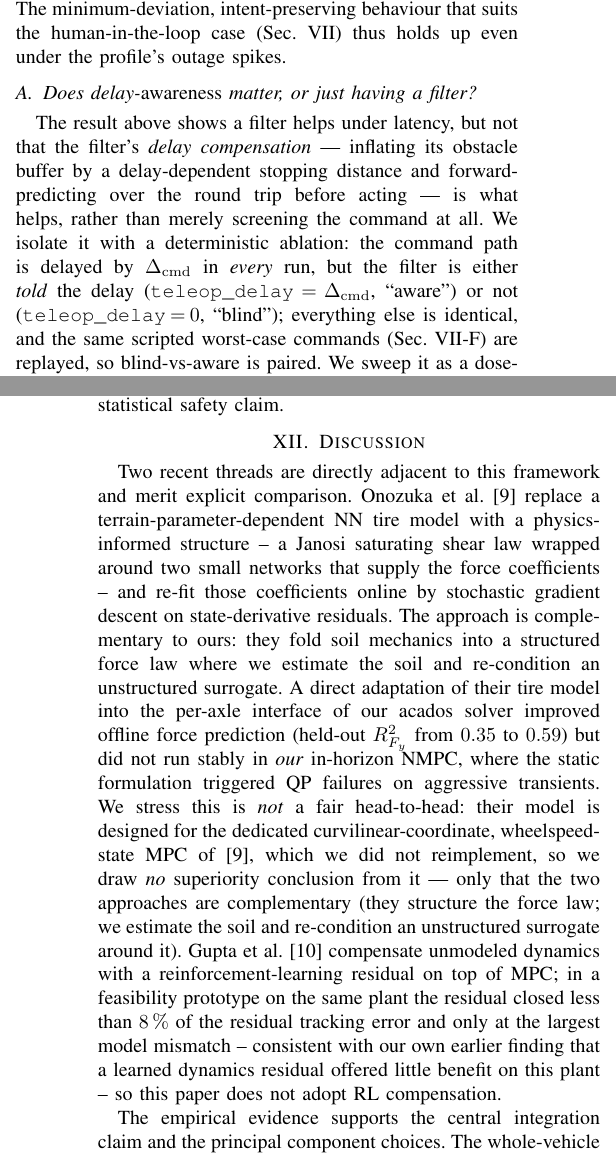
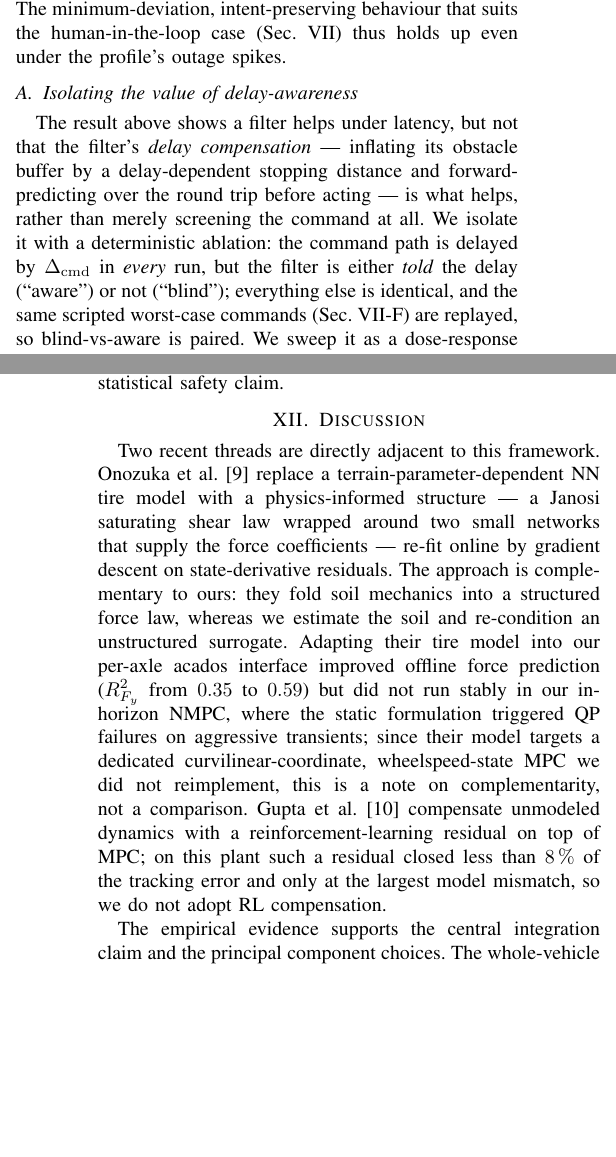
Before and after one commit to ksha23/offroad-control, a LaTeX paper (my_paper/paper.tex): two parts of the columns of pages 17 and 19 of 27, joined at a grey line, cut so that both start at the same text, the shorter picture padded with empty space. Compiled offline with pdfLaTeX.

Commit message:
paper: tighten VIII-XII - drop teleop_delay name, trim Onozuka/Gupta tangent, de-hedge

```diff
--- a/my_paper/paper.tex
+++ b/my_paper/paper.tex
@@ -1942,7 +1942,7 @@ even under the profile's outage spikes.
   \label{fig:latency_comp}
 \end{figure*}
 
-\subsection{Does delay-\emph{awareness} matter, or just having a filter?}
+\subsection{Isolating the value of delay-awareness}
 \label{sec:latency_ablation}
 
 The result above shows a filter helps under latency, but not that the filter's
@@ -1951,8 +1951,7 @@ delay-dependent stopping distance and forward-predicting over the round trip
 before acting --- is what helps, rather than merely screening the command at
 all. We isolate it with a deterministic ablation: the command path is delayed
 by $\Delta_\mathrm{cmd}$ in \emph{every} run, but the filter is either
-\emph{told} the delay ($\texttt{teleop\_delay}\!=\!\Delta_\mathrm{cmd}$,
-``aware'') or not ($\texttt{teleop\_delay}\!=\!0$, ``blind''); everything else
+\emph{told} the delay (``aware'') or not (``blind''); everything else
 is identical, and the same scripted worst-case commands (Sec.~\ref{sec:safety_convoy})
 are replayed, so blind-vs-aware is paired. We sweep it as a dose-response over
 six command delays ($0$ to $0.5\,$s) $\times$ $5$ convoy scenarios $\times$ three
@@ -2217,30 +2216,24 @@ is an integration check rather than a separate statistical safety claim.
 \label{sec:disc}
 %======================================================================
 
-Two recent threads are directly adjacent to this framework and merit
-explicit comparison. Onozuka et al.~\cite{Onozuka25} replace a
-terrain-parameter-dependent NN tire model with a physics-informed
-structure -- a Janosi saturating shear law wrapped around two small
-networks that supply the force coefficients -- and re-fit those
-coefficients online by stochastic gradient descent on state-derivative
+Two recent threads are directly adjacent to this framework.
+Onozuka et al.~\cite{Onozuka25} replace a terrain-parameter-dependent NN
+tire model with a physics-informed structure --- a Janosi saturating
+shear law wrapped around two small networks that supply the force
+coefficients --- re-fit online by gradient descent on state-derivative
 residuals. The approach is complementary to ours: they fold soil
-mechanics into a structured force law where we estimate the soil and
-re-condition an unstructured surrogate. A direct adaptation of their
-tire model into the per-axle interface of our acados solver improved
-offline force prediction (held-out $R^2_{F_y}$ from $0.35$ to $0.59$)
-but did not run stably in \emph{our} in-horizon NMPC, where the static
-formulation triggered QP failures on aggressive transients. We stress this
-is \emph{not} a fair head-to-head: their model is designed for the dedicated
-curvilinear-coordinate, wheelspeed-state MPC of~\cite{Onozuka25}, which we did
-not reimplement, so we draw \emph{no} superiority conclusion from it --- only
-that the two approaches are complementary (they structure the force law; we
-estimate the soil and re-condition an unstructured surrogate around it). Gupta et al.~\cite{Gupta24} compensate unmodeled dynamics with
-a reinforcement-learning residual on top of MPC; in a feasibility
-prototype on the same plant the residual closed less than $8\,\%$ of
-the residual tracking error and only at the largest model
-mismatch -- consistent with our own earlier finding that a learned
-dynamics residual offered little benefit on this plant -- so this
-paper does not adopt RL compensation.
+mechanics into a structured force law, whereas we estimate the soil and
+re-condition an unstructured surrogate. Adapting their tire model into
+our per-axle acados interface improved offline force prediction
+($R^2_{F_y}$ from $0.35$ to $0.59$) but did not run stably in our
+in-horizon NMPC, where the static formulation triggered QP failures on
+aggressive transients; since their model targets a dedicated
+curvilinear-coordinate, wheelspeed-state MPC we did not reimplement, this
+is a note on complementarity, not a comparison. Gupta
+et al.~\cite{Gupta24} compensate unmodeled dynamics with a
+reinforcement-learning residual on top of MPC; on this plant such a
+residual closed less than $8\,\%$ of the tracking error and only at the
+largest model mismatch, so we do not adopt RL compensation.
 
 The empirical evidence supports the central integration claim and the principal
 component choices. The
```
